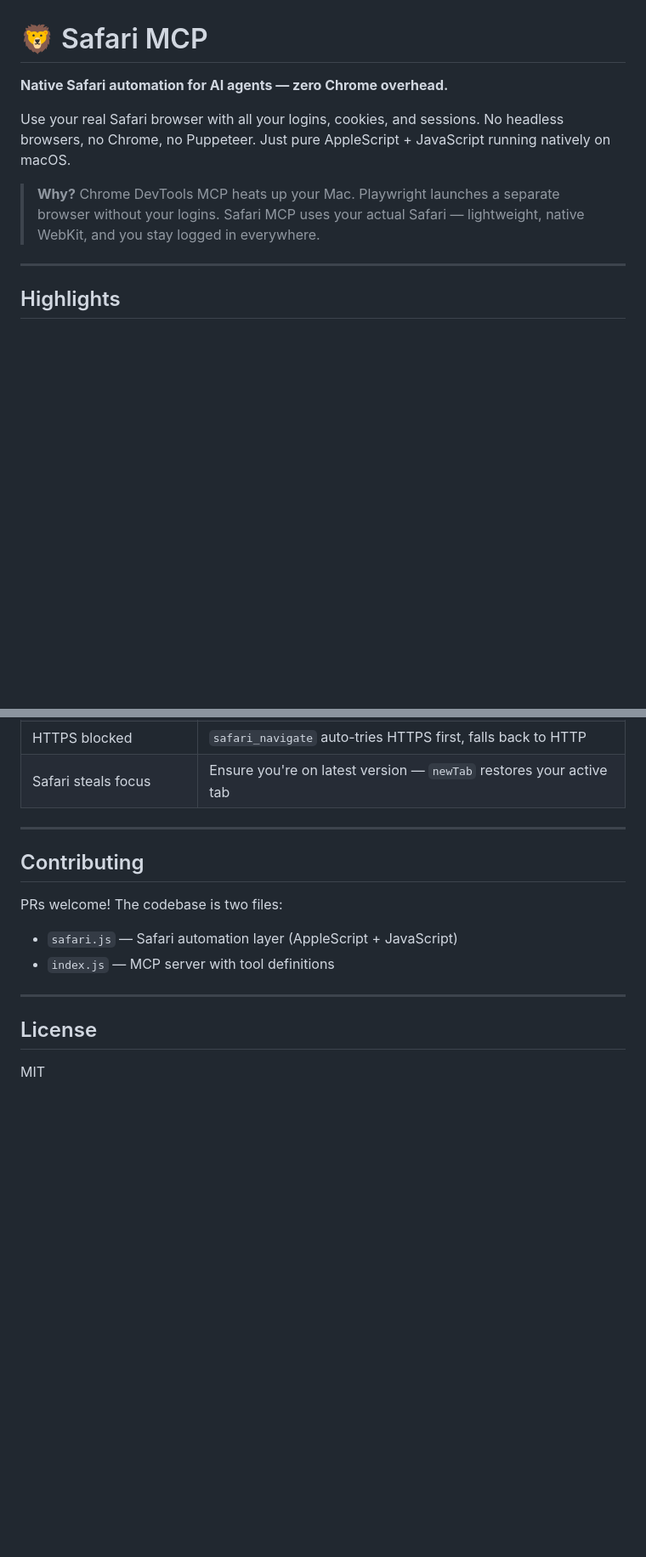
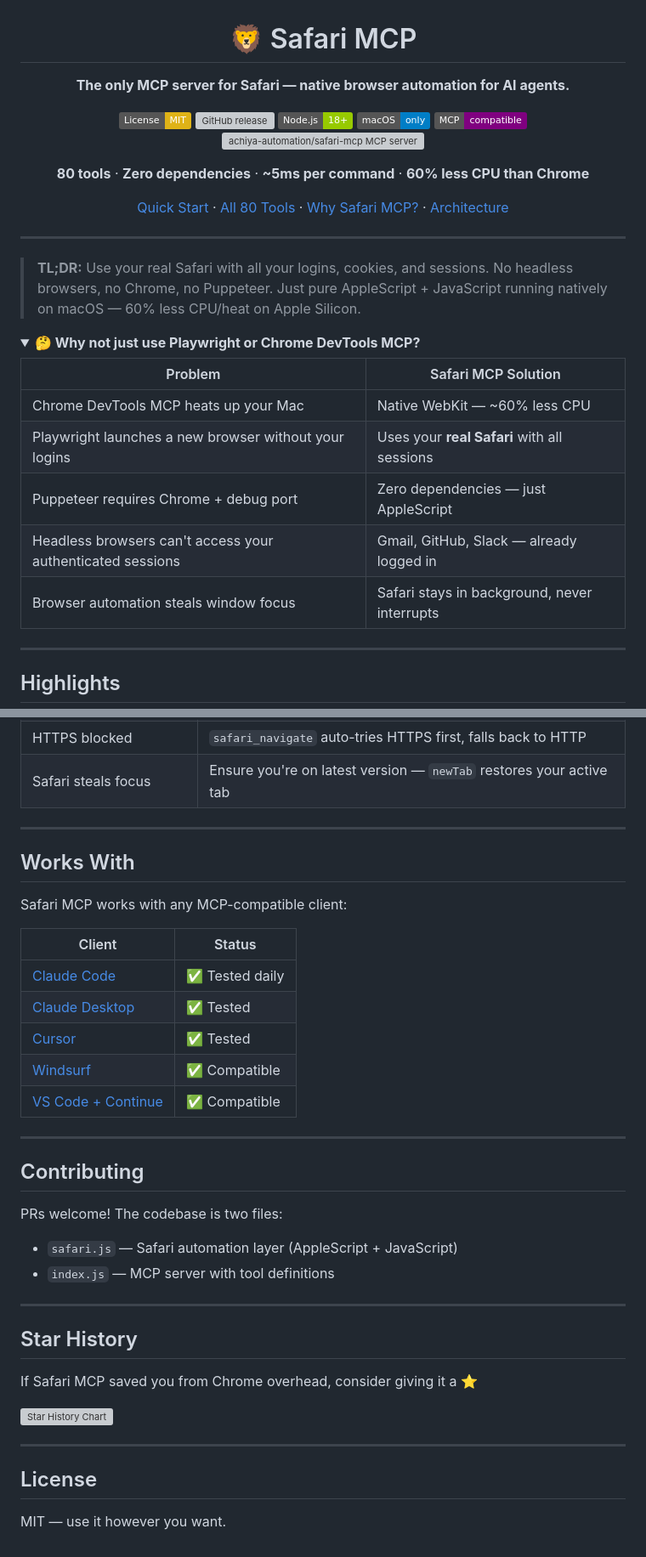
Before and after one commit to achiya-automation/safari-mcp, a Markdown page: README.md, 2 parts joined by grey strips. Shown at 85% size. GitHub-like rendering; folded sections open; badges without logos; blank space fills up the shorter version; grey boxes are pictures that could not be loaded.

Commit message:
update: שדרוג README — badges, hero section, comparison, star history
README מקצועי יותר עם badges, טבלת "Works With", Star History,
ו-hero section ממוקד שממיר מבקרים לכוכבים.

Co-Authored-By: Claude Opus 4.6 <noreply@anthropic.com>

```diff
--- a/README.md
+++ b/README.md
@@ -1,7 +3,32 @@
 # 🦁 Safari MCP
 
-**Native Safari automation for AI agents — zero Chrome overhead.**
+**The only MCP server for Safari — native browser automation for AI agents.**
 
-Use your real Safari browser with all your logins, cookies, and sessions. No headless browsers, no Chrome, no Puppeteer. Just pure AppleScript + JavaScript running natively on macOS.
+[![License: MIT](https://img.shields.io/badge/License-MIT-yellow.svg)](https://opensource.org/licenses/MIT)
+[![GitHub release](https://img.shields.io/github/v/release/achiya-automation/safari-mcp)](https://github.com/achiya-automation/safari-mcp/releases)
+[![Node.js](https://img.shields.io/badge/Node.js-18%2B-green)](https://nodejs.org/)
+[![macOS](https://img.shields.io/badge/macOS-only-blue)](https://www.apple.com/macos/)
+[![MCP](https://img.shields.io/badge/MCP-compatible-purple)](https://modelcontextprotocol.io)
+[![achiya-automation/safari-mcp MCP server](https://glama.ai/mcp/servers/achiya-automation/safari-mcp/badges/score.svg)](https://glama.ai/mcp/servers/achiya-automation/safari-mcp)
 
-> **Why?** Chrome DevTools MCP heats up your Mac. Playwright launches a separate browser without your logins. Safari MCP uses your actual Safari — lightweight, native WebKit, and you stay logged in everywhere.
+**80 tools** · **Zero dependencies** · **~5ms per command** · **60% less CPU than Chrome**
+
+[Quick Start](#quick-start) · [All 80 Tools](#tools-80) · [Why Safari MCP?](#safari-mcp-vs-alternatives) · [Architecture](#architecture)
+
+</div>
+
+---
+
+> **TL;DR:** Use your real Safari with all your logins, cookies, and sessions. No headless browsers, no Chrome, no Puppeteer. Just pure AppleScript + JavaScript running natively on macOS — 60% less CPU/heat on Apple Silicon.
+
+<details>
+<summary><b>🤔 Why not just use Playwright or Chrome DevTools MCP?</b></summary>
+
+| Problem | Safari MCP Solution |
+|---------|-------------------|
+| Chrome DevTools MCP heats up your Mac | Native WebKit — ~60% less CPU |
+| Playwright launches a new browser without your logins | Uses your **real Safari** with all sessions |
+| Puppeteer requires Chrome + debug port | Zero dependencies — just AppleScript |
+| Headless browsers can't access your authenticated sessions | Gmail, GitHub, Slack — already logged in |
+| Browser automation steals window focus | Safari stays in background, never interrupts |
+
@@ -343,6 +371,20 @@ Safari MCP needs these one-time permissions:
 
 ---
 
+## Works With
+
+Safari MCP works with any MCP-compatible client:
+
+| Client | Status |
+|--------|--------|
+| [Claude Code](https://claude.ai/claude-code) | ✅ Tested daily |
+| [Claude Desktop](https://claude.ai/download) | ✅ Tested |
+| [Cursor](https://cursor.sh) | ✅ Tested |
+| [Windsurf](https://codeium.com/windsurf) | ✅ Compatible |
+| [VS Code + Continue](https://continue.dev) | ✅ Compatible |
+
+---
+
 ## Contributing
 
 PRs welcome! The codebase is two files:
@@ -351,6 +393,14 @@ PRs welcome! The codebase is two files:
 
 ---
 
+## Star History
+
+If Safari MCP saved you from Chrome overhead, consider giving it a ⭐
+
+[![Star History Chart](https://api.star-history.com/svg?repos=achiya-automation/safari-mcp&type=Date)](https://star-history.com/#achiya-automation/safari-mcp&Date)
+
+---
+
 ## License
 
-MIT
+MIT — use it however you want.
```
Also changed, not shown: other parts of README.md (+3 -0 lines).
